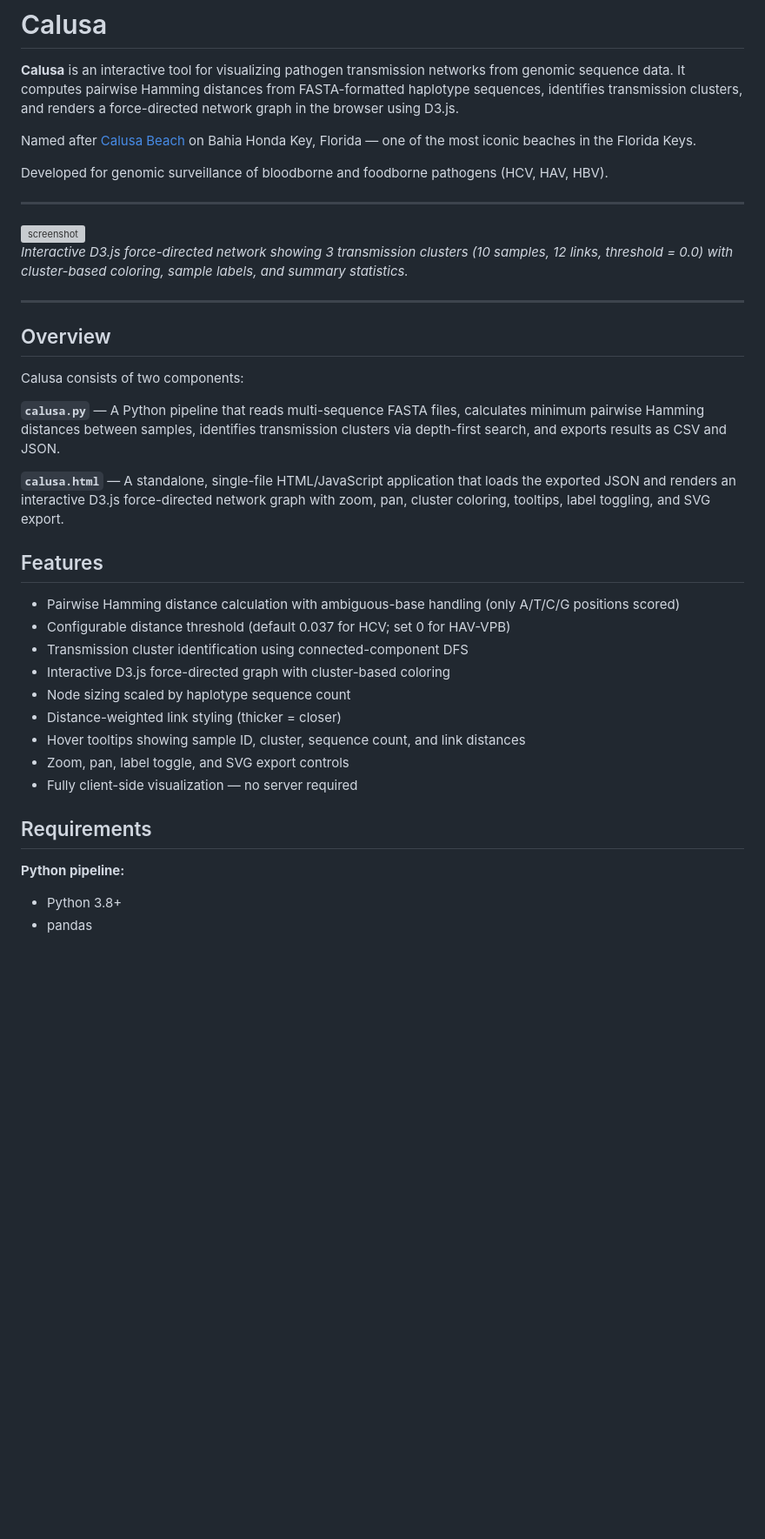
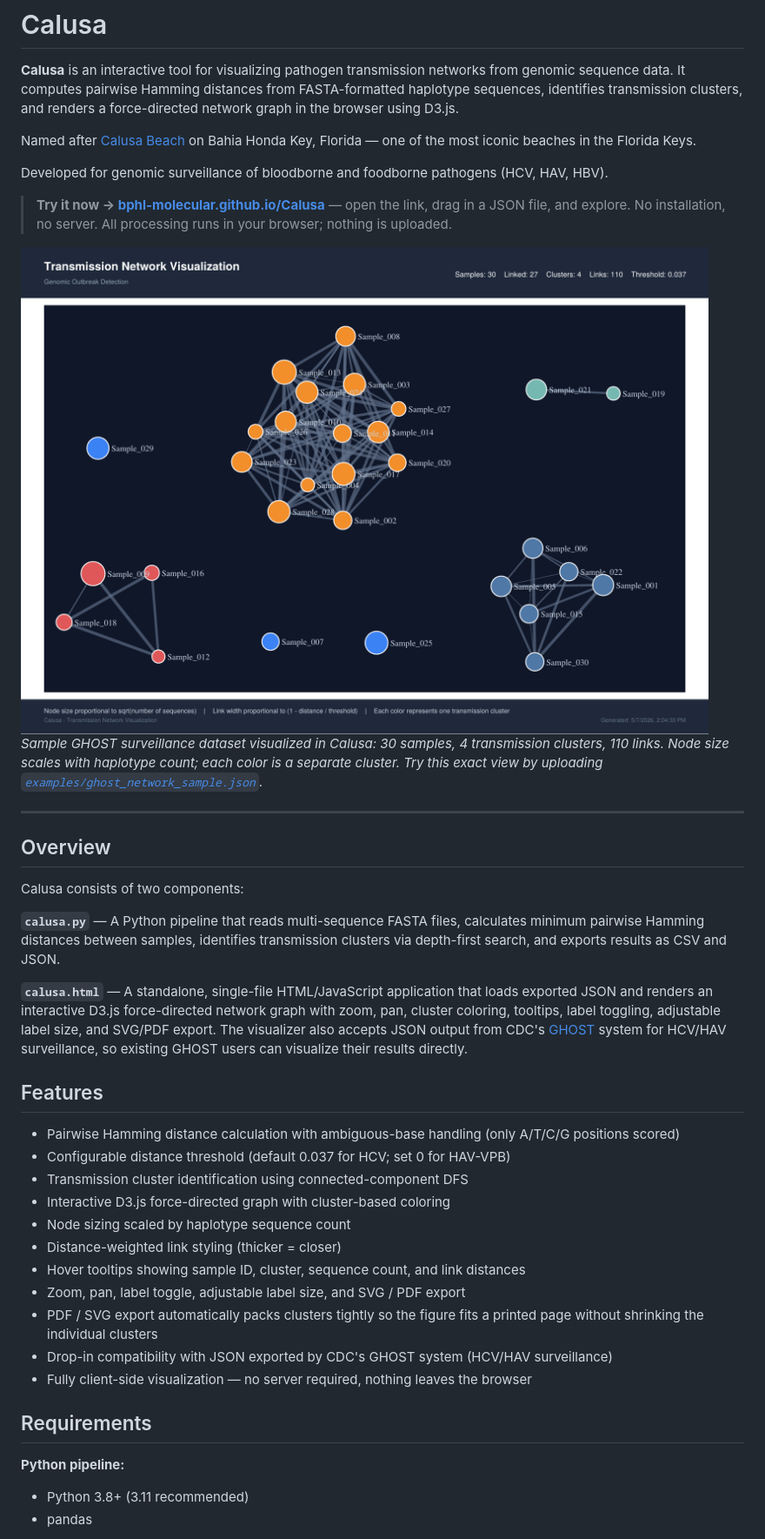
Before and after one commit to BPHL-Molecular/Calusa, a Markdown page: README.md, the part around the change printed below. Shown: that part at 87% size. GitHub-like rendering; pictures changed too: docs/images/screenshot-pdf-export.png (added); blank space fills up the shorter version; grey boxes are pictures that could not be loaded.

```diff
--- a/README.md
+++ b/README.md
@@ -6,12 +6,10 @@ Named after [Calusa Beach](https://www.floridastateparks.org/BahiaHonda) on Bahi
 
 Developed for genomic surveillance of bloodborne and foodborne pathogens (HCV, HAV, HBV).
 
----
+> **Try it now → [bphl-molecular.github.io/Calusa](https://bphl-molecular.github.io/Calusa/)** — open the link, drag in a JSON file, and explore. No installation, no server. All processing runs in your browser; nothing is uploaded.
 
-<img width="2156" height="1365" alt="screenshot" src="https://github.com/user-attachments/assets/1b578bed-92f2-4915-a042-20eb75e1aca4" />
-
-
-*Interactive D3.js force-directed network showing 3 transmission clusters (10 samples, 12 links, threshold = 0.0) with cluster-based coloring, sample labels, and summary statistics.*
+![Calusa transmission network](docs/images/screenshot-pdf-export.png)
+*Sample GHOST surveillance dataset visualized in Calusa: 30 samples, 4 transmission clusters, 110 links. Node size scales with haplotype count; each color is a separate cluster. Try this exact view by uploading [`examples/ghost_network_sample.json`](examples/ghost_network_sample.json).*
 
 ---
 
@@ -21,7 +19,7 @@ Calusa consists of two components:
 
 **`calusa.py`** — A Python pipeline that reads multi-sequence FASTA files, calculates minimum pairwise Hamming distances between samples, identifies transmission clusters via depth-first search, and exports results as CSV and JSON.
 
-**`calusa.html`** — A standalone, single-file HTML/JavaScript application that loads the exported JSON and renders an interactive D3.js force-directed network graph with zoom, pan, cluster coloring, tooltips, label toggling, and SVG export.
+**`calusa.html`** — A standalone, single-file HTML/JavaScript application that loads exported JSON and renders an interactive D3.js force-directed network graph with zoom, pan, cluster coloring, tooltips, label toggling, adjustable label size, and SVG/PDF export. The visualizer also accepts JSON output from CDC's [GHOST](https://www.cdc.gov/hepatitis-vrdl/php/ghost/index.html) system for HCV/HAV surveillance, so existing GHOST users can visualize their results directly.
 
 ## Features
 
@@ -32,13 +30,15 @@ Calusa consists of two components:
 - Node sizing scaled by haplotype sequence count
 - Distance-weighted link styling (thicker = closer)
 - Hover tooltips showing sample ID, cluster, sequence count, and link distances
-- Zoom, pan, label toggle, and SVG export controls
-- Fully client-side visualization — no server required
+- Zoom, pan, label toggle, adjustable label size, and SVG / PDF export
+- PDF / SVG export automatically packs clusters tightly so the figure fits a printed page without shrinking the individual clusters
+- Drop-in compatibility with JSON exported by CDC's GHOST system (HCV/HAV surveillance)
+- Fully client-side visualization — no server required, nothing leaves the browser
 
 ## Requirements
 
 **Python pipeline:**
 
-- Python 3.8+
+- Python 3.8+ (3.11 recommended)
 - pandas
 
```
Also changed, not shown: other parts of README.md (+50 -5 lines), docs/images/screenshot-network.png (added), 2 other files.
